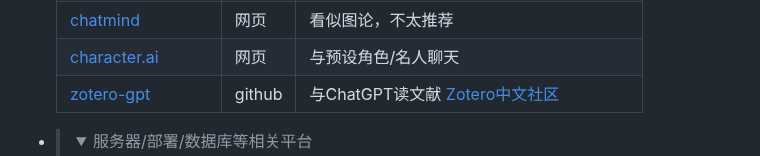
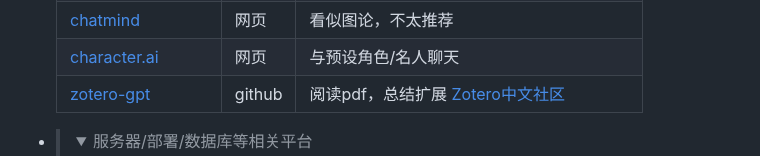
Before and after one commit to Masaicker/Masaicker, a Markdown page: AIGC.md, the part around the change. GitHub-like rendering; folded sections open.

```diff
--- a/AIGC.md
+++ b/AIGC.md
@@ -662,7 +662,7 @@ SQUARE ENIX AI Tech Preview: THE PORTOPIA SERIAL MURDER CASE</a></td>
 <tr>
 <td><a href="https://github.com/MuiseDestiny/zotero-gpt">zotero-gpt</a></td>
 <td>github</td>
-<td>与ChatGPT读文献 <a href="https://zotero-chinese.gitee.io/zotero-plugins/#/">Zotero中文社区</a></td>
+<td>阅读pdf，总结扩展 <a href="https://zotero-chinese.gitee.io/zotero-plugins/#/">Zotero中文社区</a></td>
 </tr>
 </tbody>
 </table>
```
